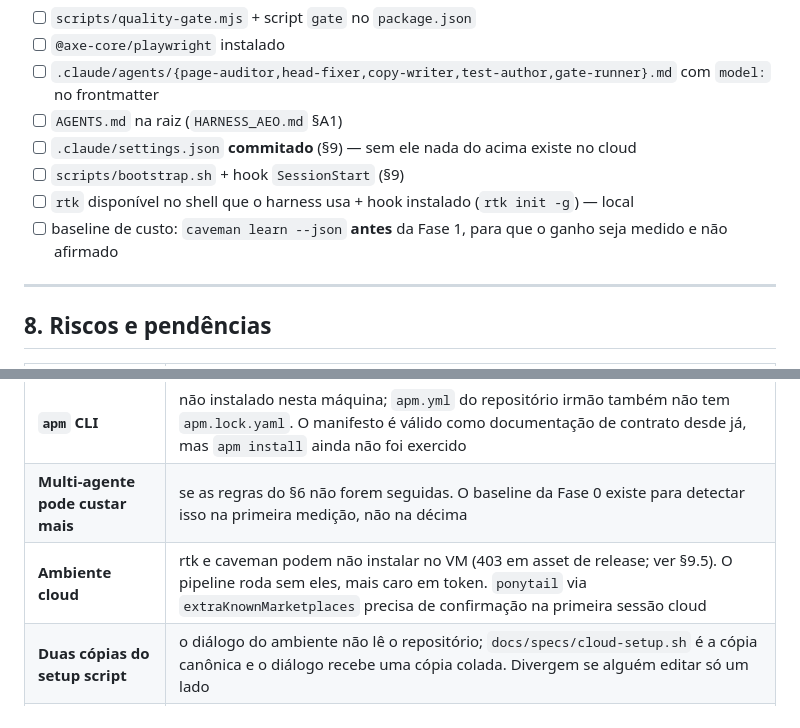
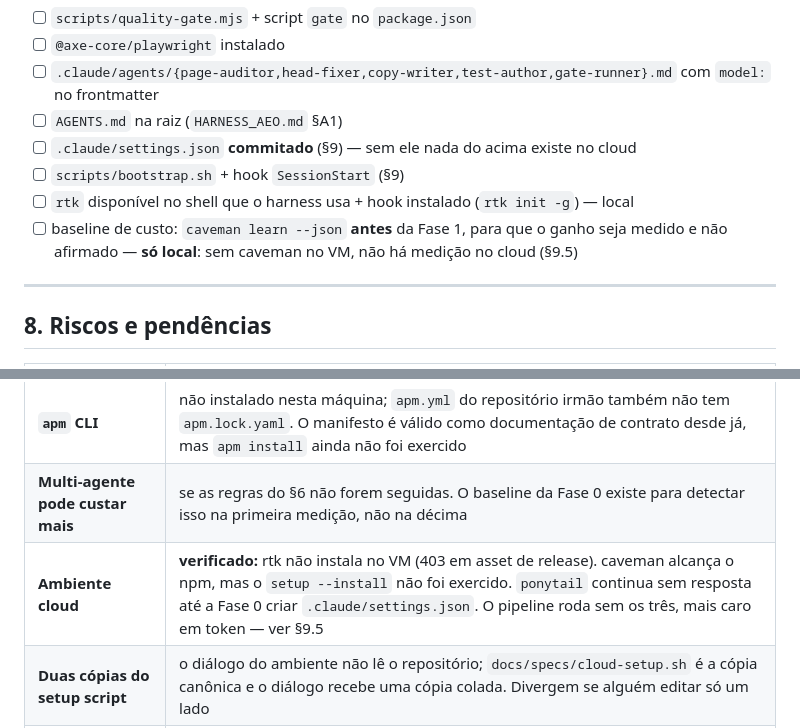
Before and after one commit to issei/boutiqueempresarial-site, a Markdown page: docs/specs/PLANO_MULTIAGENTE.md, 2 parts joined by grey strips. Rendered like a GitHub page.

```diff
--- a/docs/specs/PLANO_MULTIAGENTE.md
+++ b/docs/specs/PLANO_MULTIAGENTE.md
@@ -226,7 +226,7 @@ Ordem obrigatória, porque o pipeline sem o gate é um pipeline sem árbitro:
 - [ ] `scripts/bootstrap.sh` + hook `SessionStart` (§9)
 - [ ] `rtk` disponível no shell que o harness usa + hook instalado (`rtk init -g`) — local
 - [ ] baseline de custo: `caveman learn --json` **antes** da Fase 1, para que o ganho
-      seja medido e não afirmado
+      seja medido e não afirmado — **só local**: sem caveman no VM, não há medição no cloud (§9.5)
 
 ---
 
@@ -238,7 +238,7 @@ Ordem obrigatória, porque o pipeline sem o gate é um pipeline sem árbitro:
 | **`caveman`** | **resolvido.** `@caveman-ai/cli@1.3.1` + `caveman setup --install` (6 binários em `~/.caveman/bin`, checksum conferido, `ready: true`); handshake MCP testado. O erro anterior era o binário inexistente. Baseline inicial: Cave Score 75, sink `dumbzone` 413/512 turnos acima de 50% da janela |
 | **`apm` CLI** | não instalado nesta máquina; `apm.yml` do repositório irmão também não tem `apm.lock.yaml`. O manifesto é válido como documentação de contrato desde já, mas `apm install` ainda não foi exercido |
 | **Multi-agente pode custar mais** | se as regras do §6 não forem seguidas. O baseline da Fase 0 existe para detectar isso na primeira medição, não na décima |
-| **Ambiente cloud** | rtk e caveman podem não instalar no VM (403 em asset de release; ver §9.5). O pipeline roda sem eles, mais caro em token. `ponytail` via `extraKnownMarketplaces` precisa de confirmação na primeira sessão cloud |
+| **Ambiente cloud** | **verificado:** rtk não instala no VM (403 em asset de release). caveman alcança o npm, mas o `setup --install` não foi exercido. `ponytail` continua sem resposta até a Fase 0 criar `.claude/settings.json`. O pipeline roda sem os três, mais caro em token — ver §9.5 |
 | **Duas cópias do setup script** | o diálogo do ambiente não lê o repositório; `docs/specs/cloud-setup.sh` é a cópia canônica e o diálogo recebe uma cópia colada. Divergem se alguém editar só um lado |
 | **Escala do repositório** | 7 páginas. O pipeline se paga no fan-out das fases 1 e 3; abaixo de ~5 páginas, sessão única é mais barata. Se o site encolher, este plano deixa de valer |
 
```
Also changed, not shown: other parts of docs/specs/PLANO_MULTIAGENTE.md (+41 -22 lines).
